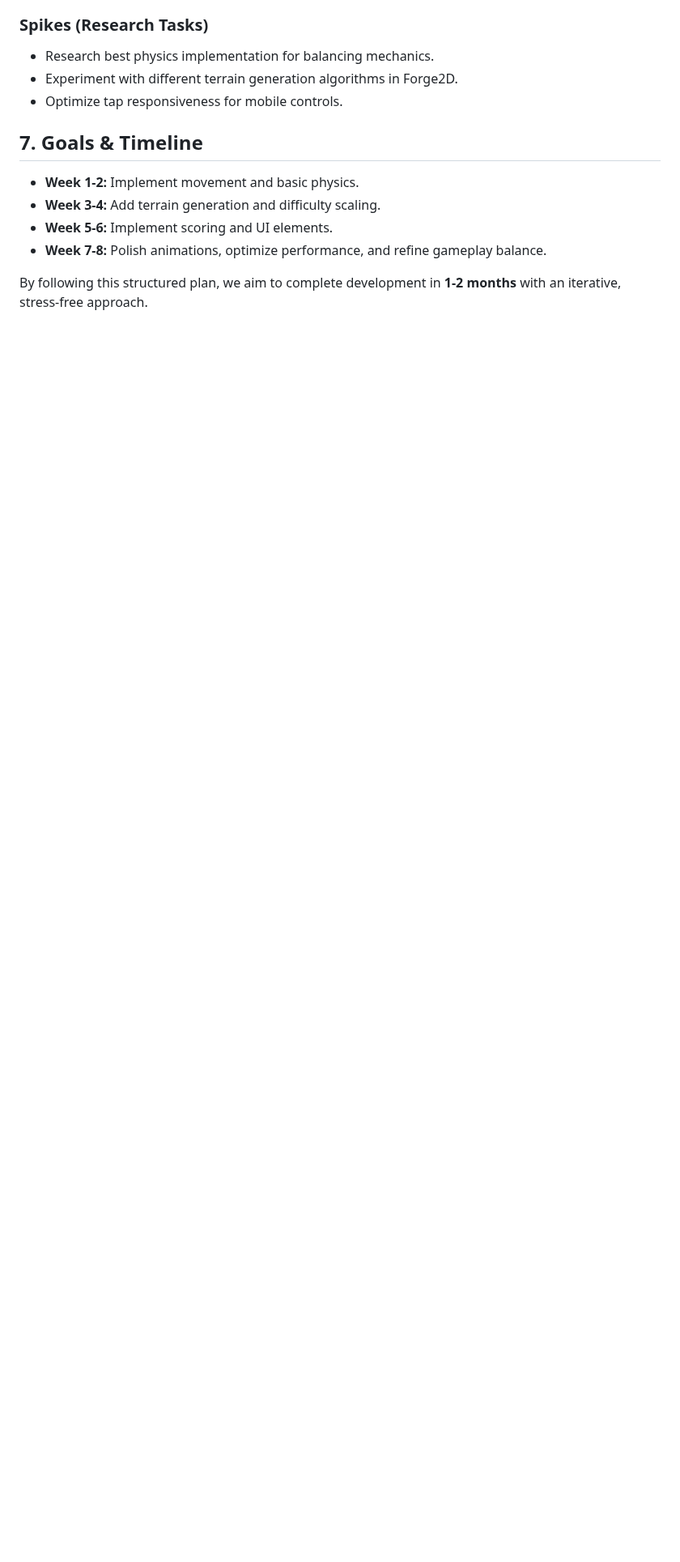
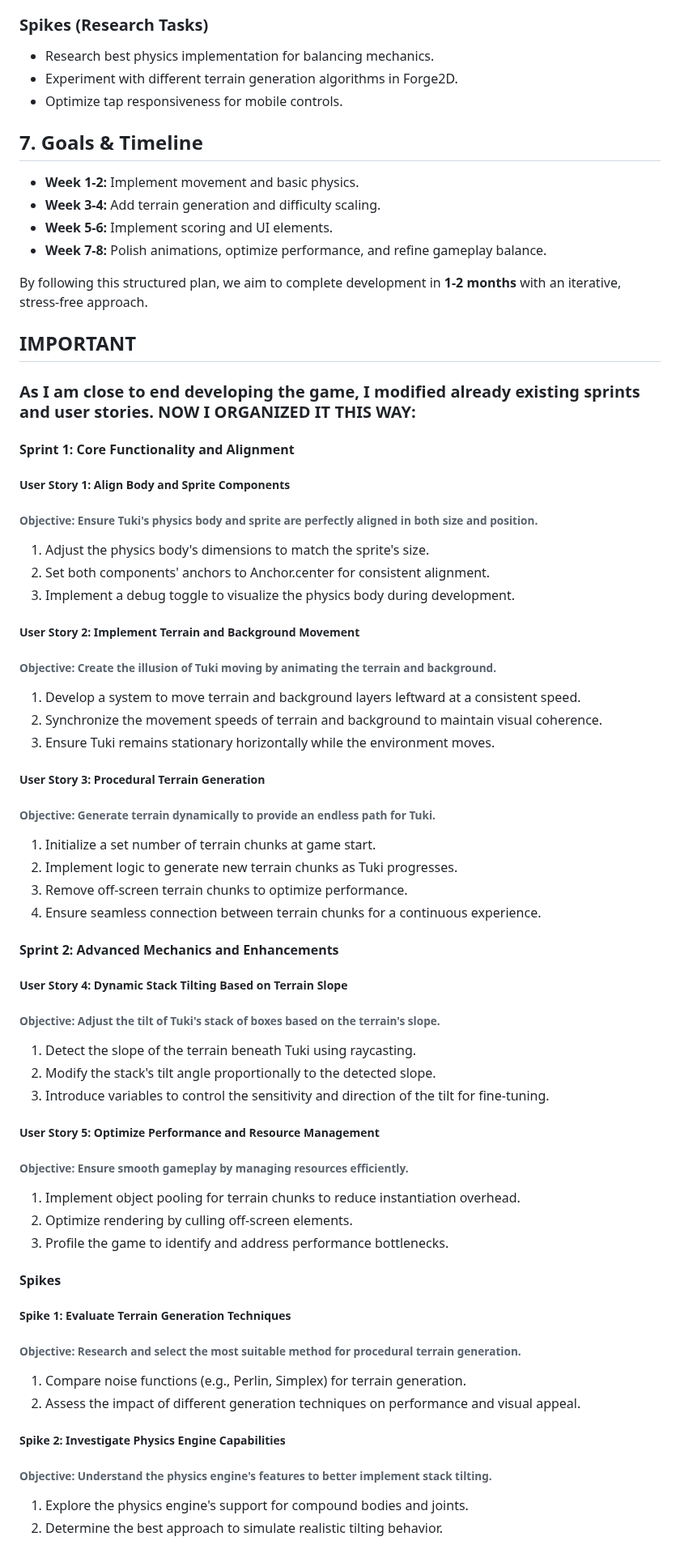
Before and after one commit to Aiannn/tuki, a Markdown page: README.md, the part around the change. Shown at 81% size. Rendered like a GitHub page; blank space fills up the shorter version.

Commit message:
Readme sprint plan update

```diff
--- a/README.md
+++ b/README.md
@@ -90,3 +90,68 @@ To structure development and avoid stress, we will follow an **Agile/Scrum** app
 - **Week 7-8:** Polish animations, optimize performance, and refine gameplay balance.
 
 By following this structured plan, we aim to complete development in **1-2 months** with an iterative, stress-free approach.
+
+## IMPORTANT
+
+### As I am close to end developing the game, I modified already existing sprints and user stories. NOW I ORGANIZED IT THIS WAY:
+
+#### Sprint 1: Core Functionality and Alignment
+
+##### User Story 1: Align Body and Sprite Components
+
+###### Objective: Ensure Tuki's physics body and sprite are perfectly aligned in both size and position.
+
+1. Adjust the physics body's dimensions to match the sprite's size.
+2. Set both components' anchors to Anchor.center for consistent alignment.
+3. Implement a debug toggle to visualize the physics body during development.
+
+##### User Story 2: Implement Terrain and Background Movement
+
+###### Objective: Create the illusion of Tuki moving by animating the terrain and background.
+
+1. Develop a system to move terrain and background layers leftward at a consistent speed.
+2. Synchronize the movement speeds of terrain and background to maintain visual coherence.
+3. Ensure Tuki remains stationary horizontally while the environment moves.
+
+##### User Story 3: Procedural Terrain Generation
+
+###### Objective: Generate terrain dynamically to provide an endless path for Tuki.
+
+1. Initialize a set number of terrain chunks at game start.
+2. Implement logic to generate new terrain chunks as Tuki progresses.
+3. Remove off-screen terrain chunks to optimize performance.
+4. Ensure seamless connection between terrain chunks for a continuous experience.
+
+#### Sprint 2: Advanced Mechanics and Enhancements
+
+##### User Story 4: Dynamic Stack Tilting Based on Terrain Slope
+
+###### Objective: Adjust the tilt of Tuki's stack of boxes based on the terrain's slope.
+
+1. Detect the slope of the terrain beneath Tuki using raycasting.
+2. Modify the stack's tilt angle proportionally to the detected slope.
+3. Introduce variables to control the sensitivity and direction of the tilt for fine-tuning.
+
+##### User Story 5: Optimize Performance and Resource Management
+
+###### Objective: Ensure smooth gameplay by managing resources efficiently.
+
+1. Implement object pooling for terrain chunks to reduce instantiation overhead.
+2. Optimize rendering by culling off-screen elements.
+3. Profile the game to identify and address performance bottlenecks.
+
+#### Spikes
+
+##### Spike 1: Evaluate Terrain Generation Techniques
+
+###### Objective: Research and select the most suitable method for procedural terrain generation.
+
+1. Compare noise functions (e.g., Perlin, Simplex) for terrain generation.
+2. Assess the impact of different generation techniques on performance and visual appeal.
+
+##### Spike 2: Investigate Physics Engine Capabilities
+
+###### Objective: Understand the physics engine's features to better implement stack tilting.
+
+1. Explore the physics engine's support for compound bodies and joints.
+2. Determine the best approach to simulate realistic tilting behavior.
```
